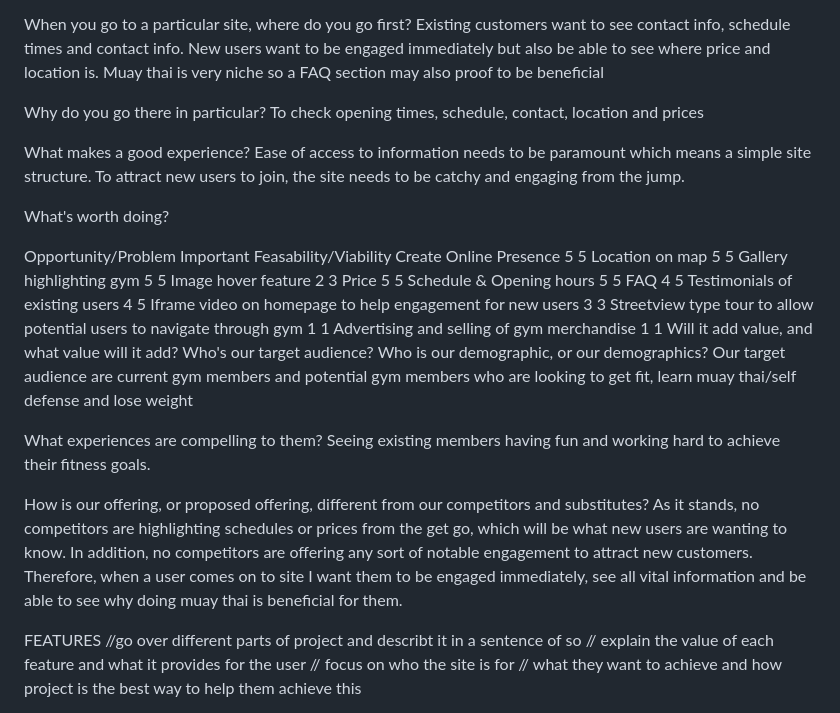
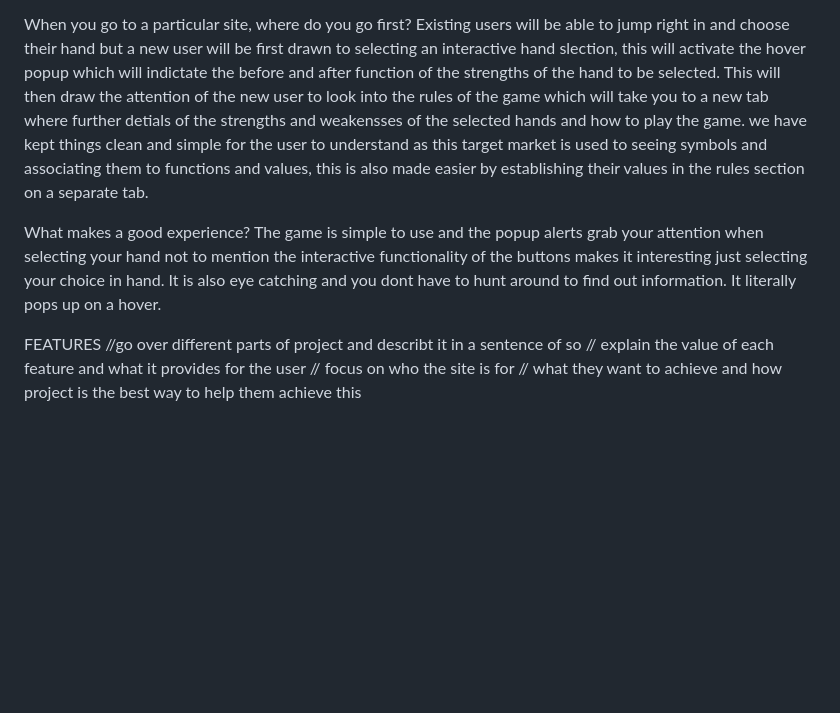
Before and after one commit to chloe-js/rock-paper-scissors-lizard-spock, a Markdown page: README2.md, the part around the change printed below. Rendered like a GitHub page; blank space fills up the shorter version.

```diff
--- a/README2.md
+++ b/README2.md
@@ -49,36 +40,8 @@ Target audience are customers that are looking to learn muay thai/self-defence,
 When you go to a particular site, where do you go first?
-Existing customers want to see contact info, schedule times and contact info. New users want to be engaged immediately but also be able to see where price and location is. Muay thai is very niche so a FAQ section may also proof to be beneficial
-
-Why do you go there in particular?
-To check opening times, schedule, contact, location and prices
+Existing users will be able to jump right in and choose their hand but a new user will be first drawn to selecting an interactive hand slection, this will activate the hover popup which will indictate the before and after function of the strengths of the hand to be selected. This will then draw the attention of the new user to look into the rules of the game which will take you to a new tab where further detials of the strengths and weakensses of the selected hands and how to play the game. we have kept things clean and simple for the user to understand as this target market is used to seeing symbols and associating them to functions and values, this is also made easier by establishing their values in the rules section on a separate tab.
 
 What makes a good experience?
-Ease of access to information needs to be paramount which means a simple site structure. To attract new users to join, the site needs to be catchy and engaging from the jump.
-
-What's worth doing?
-
-Opportunity/Problem	Important	Feasability/Viability
-Create Online Presence	5	5
-Location on map	5	5
-Gallery highlighting gym	5	5
-Image hover feature	2	3
-Price	5	5
-Schedule & Opening hours	5	5
-FAQ	4	5
-Testimonials of existing users	4	5
-Iframe video on homepage to help engagement for new users	3	3
-Streetview type tour to allow potential users to navigate through gym	1	1
-Advertising and selling of gym merchandise	1	1
-Will it add value, and what value will it add? Who's our target audience? Who is our demographic, or our demographics?
-Our target audience are current gym members and potential gym members who are looking to get fit, learn muay thai/self defense and lose weight
-
-What experiences are compelling to them?
-Seeing existing members having fun and working hard to achieve their fitness goals.
-
-How is our offering, or proposed offering, different from our competitors and substitutes?
-As it stands, no competitors are highlighting schedules or prices from the get go, which will be what new users are wanting to know. In addition, no competitors are offering any sort of notable engagement to attract new customers. Therefore, when a user comes on to site I want them to be engaged immediately, see all vital information and be able to see why doing muay thai is beneficial for them.
-
-
+The game is simple to use and the popup alerts grab your attention when selecting your hand not to mention the interactive functionality of the buttons makes it interesting just selecting your choice in hand. It is also eye catching and you dont have to hunt around to find out information. It literally pops up  on a hover.
 
 
 FEATURES
```
Also changed, not shown: other parts of README2.md (+27 -36 lines), assets/images/responsive-design-mix.jpg (added), 1 other file.
